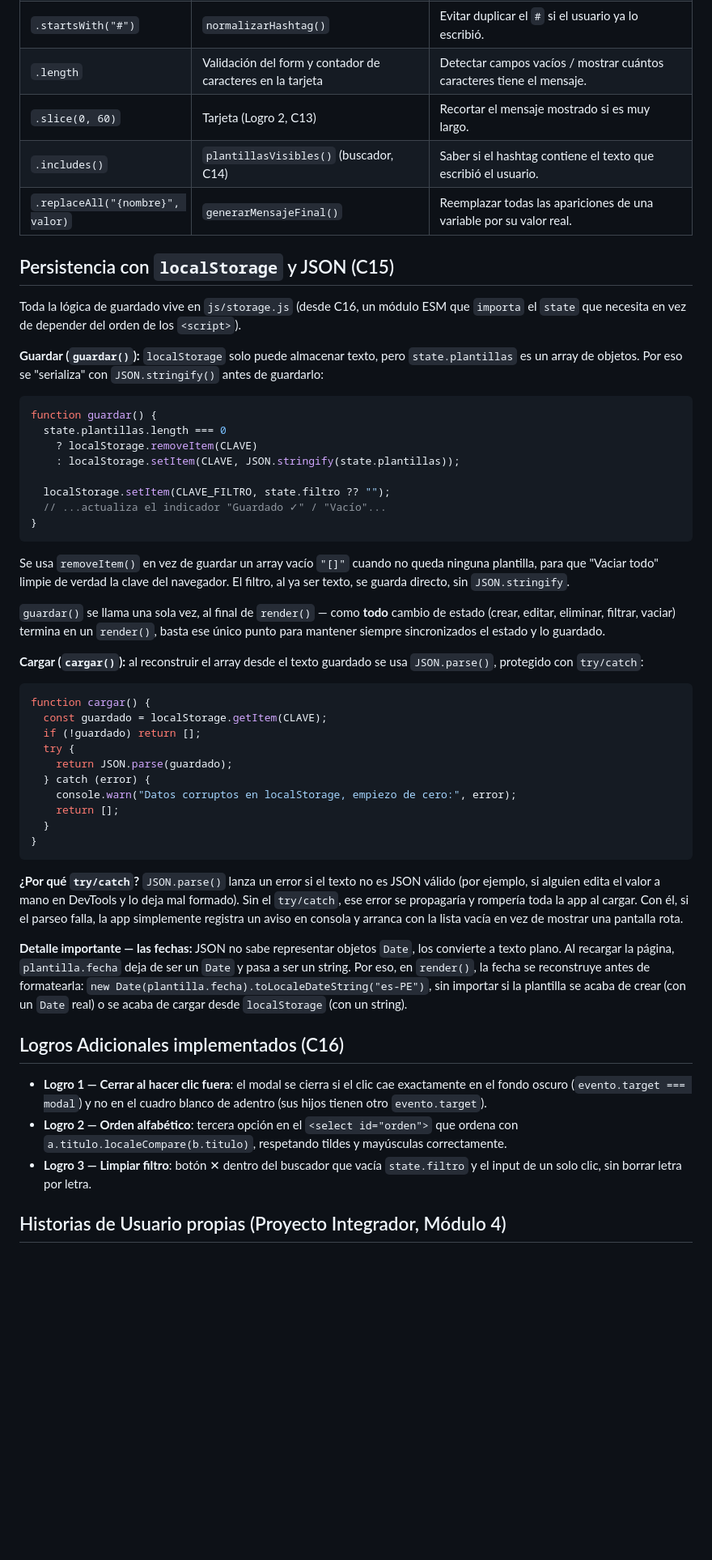
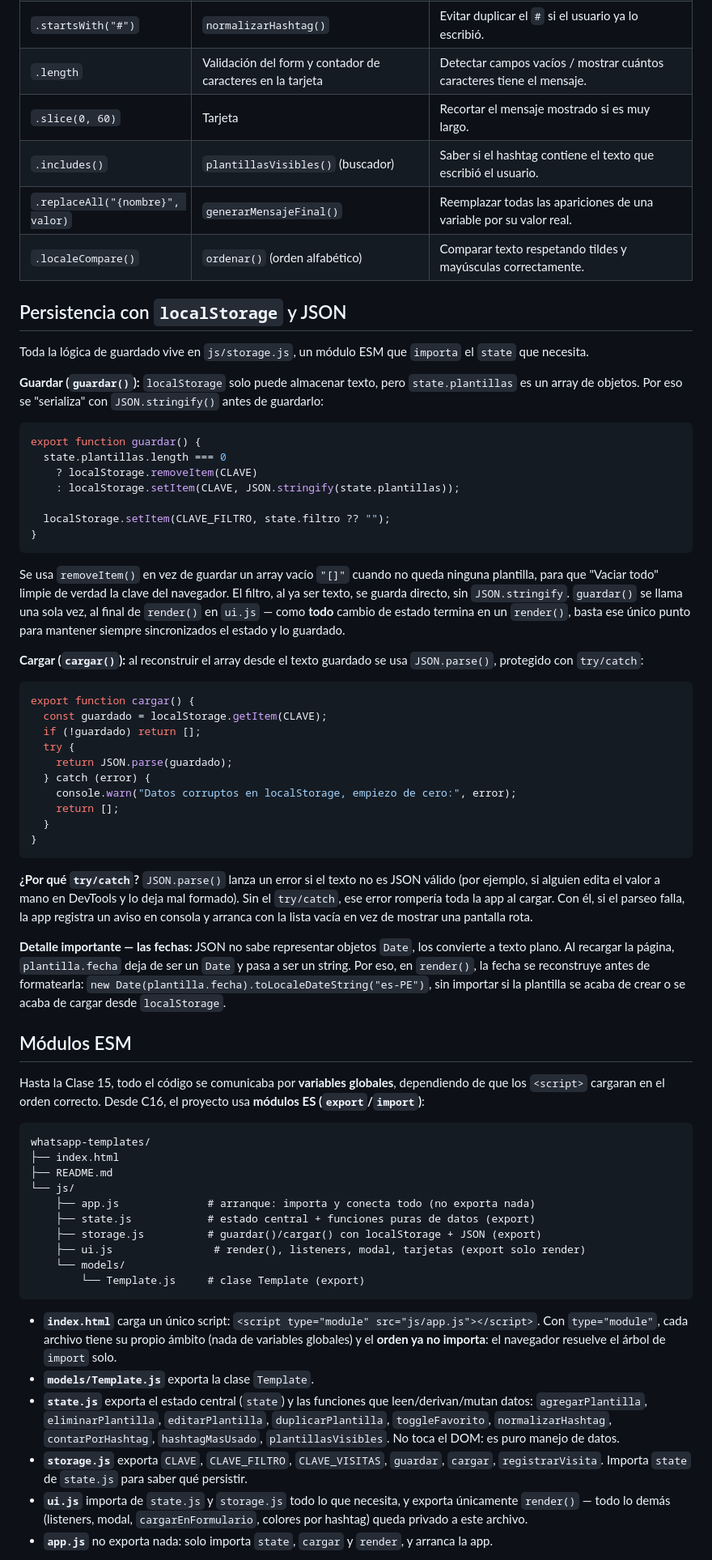
Before and after one commit to AndrePR16/whatsapp-templates, a Markdown page: README.md, the part around one of its changes. Shown at 81% size. Drawn GitHub-style; blank space fills up the shorter version.

````diff
--- a/README.md
+++ b/README.md
@@ -85,35 +90,33 @@ Es una **función pura**: recibe el array de plantillas y devuelve un objeto `{
 | `.toLowerCase()` | `normalizarHashtag()` y `plantillasVisibles()` | Unificar mayúsculas/minúsculas para comparar o guardar igual. |
 | `.startsWith("#")` | `normalizarHashtag()` | Evitar duplicar el `#` si el usuario ya lo escribió. |
 | `.length` | Validación del form y contador de caracteres en la tarjeta | Detectar campos vacíos / mostrar cuántos caracteres tiene el mensaje. |
-| `.slice(0, 60)` | Tarjeta (Logro 2, C13) | Recortar el mensaje mostrado si es muy largo. |
-| `.includes()` | `plantillasVisibles()` (buscador, C14) | Saber si el hashtag contiene el texto que escribió el usuario. |
+| `.slice(0, 60)` | Tarjeta | Recortar el mensaje mostrado si es muy largo. |
+| `.includes()` | `plantillasVisibles()` (buscador) | Saber si el hashtag contiene el texto que escribió el usuario. |
 | `.replaceAll("{nombre}", valor)` | `generarMensajeFinal()` | Reemplazar todas las apariciones de una variable por su valor real. |
+| `.localeCompare()` | `ordenar()` (orden alfabético) | Comparar texto respetando tildes y mayúsculas correctamente. |
 
-## Persistencia con `localStorage` y JSON (C15)
+## Persistencia con `localStorage` y JSON
 
-Toda la lógica de guardado vive en `js/storage.js` (desde C16, un módulo ESM que `importa` el `state` que necesita en vez de depender del orden de los `<script>`).
+Toda la lógica de guardado vive en `js/storage.js`, un módulo ESM que `importa` el `state` que necesita.
 
 **Guardar (`guardar()`):** `localStorage` solo puede almacenar texto, pero `state.plantillas` es un array de objetos. Por eso se "serializa" con `JSON.stringify()` antes de guardarlo:
 
 ```js
-function guardar() {
+export function guardar() {
   state.plantillas.length === 0
     ? localStorage.removeItem(CLAVE)
     : localStorage.setItem(CLAVE, JSON.stringify(state.plantillas));
 
   localStorage.setItem(CLAVE_FILTRO, state.filtro ?? "");
-  // ...actualiza el indicador "Guardado ✓" / "Vacío"...
 }
 ```
 
-Se usa `removeItem()` en vez de guardar un array vacío `"[]"` cuando no queda ninguna plantilla, para que "Vaciar todo" limpie de verdad la clave del navegador. El filtro, al ya ser texto, se guarda directo, sin `JSON.stringify`.
-
-`guardar()` se llama una sola vez, al final de `render()` — como **todo** cambio de estado (crear, editar, eliminar, filtrar, vaciar) termina en un `render()`, basta ese único punto para mantener siempre sincronizados el estado y lo guardado.
+Se usa `removeItem()` en vez de guardar un array vacío `"[]"` cuando no queda ninguna plantilla, para que "Vaciar todo" limpie de verdad la clave del navegador. El filtro, al ya ser texto, se guarda directo, sin `JSON.stringify`. `guardar()` se llama una sola vez, al final de `render()` en `ui.js` — como **todo** cambio de estado termina en un `render()`, basta ese único punto para mantener siempre sincronizados el estado y lo guardado.
 
 **Cargar (`cargar()`):** al reconstruir el array desde el texto guardado se usa `JSON.parse()`, protegido con `try/catch`:
 
 ```js
-function cargar() {
+export function cargar() {
   const guardado = localStorage.getItem(CLAVE);
   if (!guardado) return [];
   try {
@@ -125,14 +128,31 @@ function cargar() {
 }
 ```
 
-**¿Por qué `try/catch`?** `JSON.parse()` lanza un error si el texto no es JSON válido (por ejemplo, si alguien edita el valor a mano en DevTools y lo deja mal formado). Sin el `try/catch`, ese error se propagaría y rompería toda la app al cargar. Con él, si el parseo falla, la app simplemente registra un aviso en consola y arranca con la lista vacía en vez de mostrar una pantalla rota.
+**¿Por qué `try/catch`?** `JSON.parse()` lanza un error si el texto no es JSON válido (por ejemplo, si alguien edita el valor a mano en DevTools y lo deja mal formado). Sin el `try/catch`, ese error rompería toda la app al cargar. Con él, si el parseo falla, la app registra un aviso en consola y arranca con la lista vacía en vez de mostrar una pantalla rota.
 
-**Detalle importante — las fechas:** JSON no sabe representar objetos `Date`, los convierte a texto plano. Al recargar la página, `plantilla.fecha` deja de ser un `Date` y pasa a ser un string. Por eso, en `render()`, la fecha se reconstruye antes de formatearla: `new Date(plantilla.fecha).toLocaleDateString("es-PE")`, sin importar si la plantilla se acaba de crear (con un `Date` real) o se acaba de cargar desde `localStorage` (con un string).
+**Detalle importante — las fechas:** JSON no sabe representar objetos `Date`, los convierte a texto plano. Al recargar la página, `plantilla.fecha` deja de ser un `Date` y pasa a ser un string. Por eso, en `render()`, la fecha se reconstruye antes de formatearla: `new Date(plantilla.fecha).toLocaleDateString("es-PE")`, sin importar si la plantilla se acaba de crear o se acaba de cargar desde `localStorage`.
 
-## Logros Adicionales implementados (C16)
+## Módulos ESM
 
-- **Logro 1 — Cerrar al hacer clic fuera**: el modal se cierra si el clic cae exactamente en el fondo oscuro (`evento.target === modal`) y no en el cuadro blanco de adentro (sus hijos tienen otro `evento.target`).
-- **Logro 2 — Orden alfabético**: tercera opción en el `<select id="orden">` que ordena con `a.titulo.localeCompare(b.titulo)`, respetando tildes y mayúsculas correctamente.
-- **Logro 3 — Limpiar filtro**: botón ✕ dentro del buscador que vacía `state.filtro` y el input de un solo clic, sin borrar letra por letra.
+Hasta la Clase 15, todo el código se comunicaba por **variables globales**, dependiendo de que los `<script>` cargaran en el orden correcto. Desde C16, el proyecto usa **módulos ES (`export`/`import`)**:
 
-## Historias de Usuario propias (Proyecto Integrador, Módulo 4)
+```
+whatsapp-templates/
+├── index.html
+├── README.md
+└── js/
+    ├── app.js              # arranque: importa y conecta todo (no exporta nada)
+    ├── state.js            # estado central + funciones puras de datos (export)
+    ├── storage.js          # guardar()/cargar() con localStorage + JSON (export)
+    ├── ui.js                # render(), listeners, modal, tarjetas (export solo render)
+    └── models/
+        └── Template.js     # clase Template (export)
+```
+
+- **`index.html`** carga un único script: `<script type="module" src="js/app.js"></script>`. Con `type="module"`, cada archivo tiene su propio ámbito (nada de variables globales) y el **orden ya no importa**: el navegador resuelve el árbol de `import` solo.
+- **`models/Template.js`** exporta la clase `Template`.
+- **`state.js`** exporta el estado central (`state`) y las funciones que leen/derivan/mutan datos: `agregarPlantilla`, `eliminarPlantilla`, `editarPlantilla`, `duplicarPlantilla`, `toggleFavorito`, `normalizarHashtag`, `contarPorHashtag`, `hashtagMasUsado`, `plantillasVisibles`. No toca el DOM: es puro manejo de datos.
+- **`storage.js`** exporta `CLAVE`, `CLAVE_FILTRO`, `CLAVE_VISITAS`, `guardar`, `cargar`, `registrarVisita`. Importa `state` de `state.js` para saber qué persistir.
+- **`ui.js`** importa de `state.js` y `storage.js` todo lo que necesita, y exporta únicamente `render()` — todo lo demás (listeners, modal, `cargarEnFormulario`, colores por hashtag) queda privado a este archivo.
+- **`app.js`** no exporta nada: solo importa `state`, `cargar` y `render`, y arranca la app.
+
````
Also changed, not shown: other parts of README.md (+116 -110 lines).
